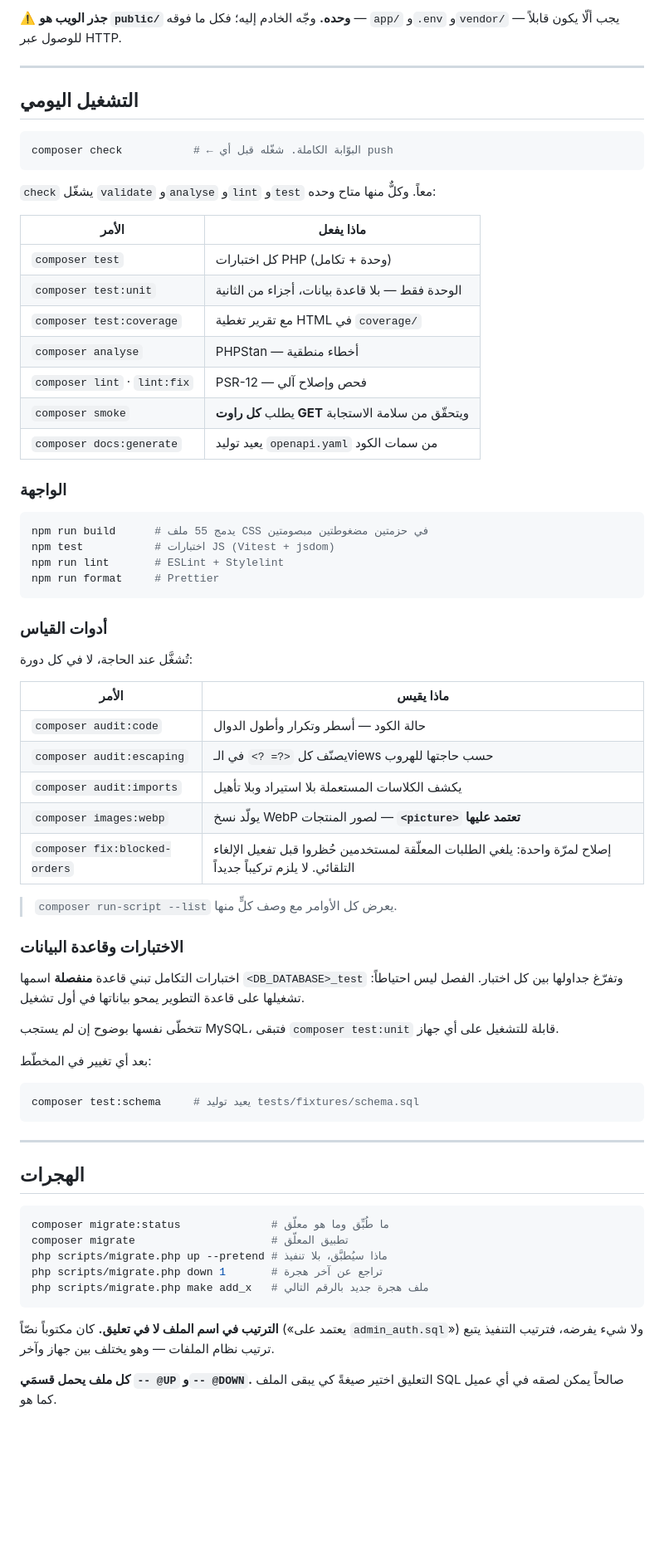
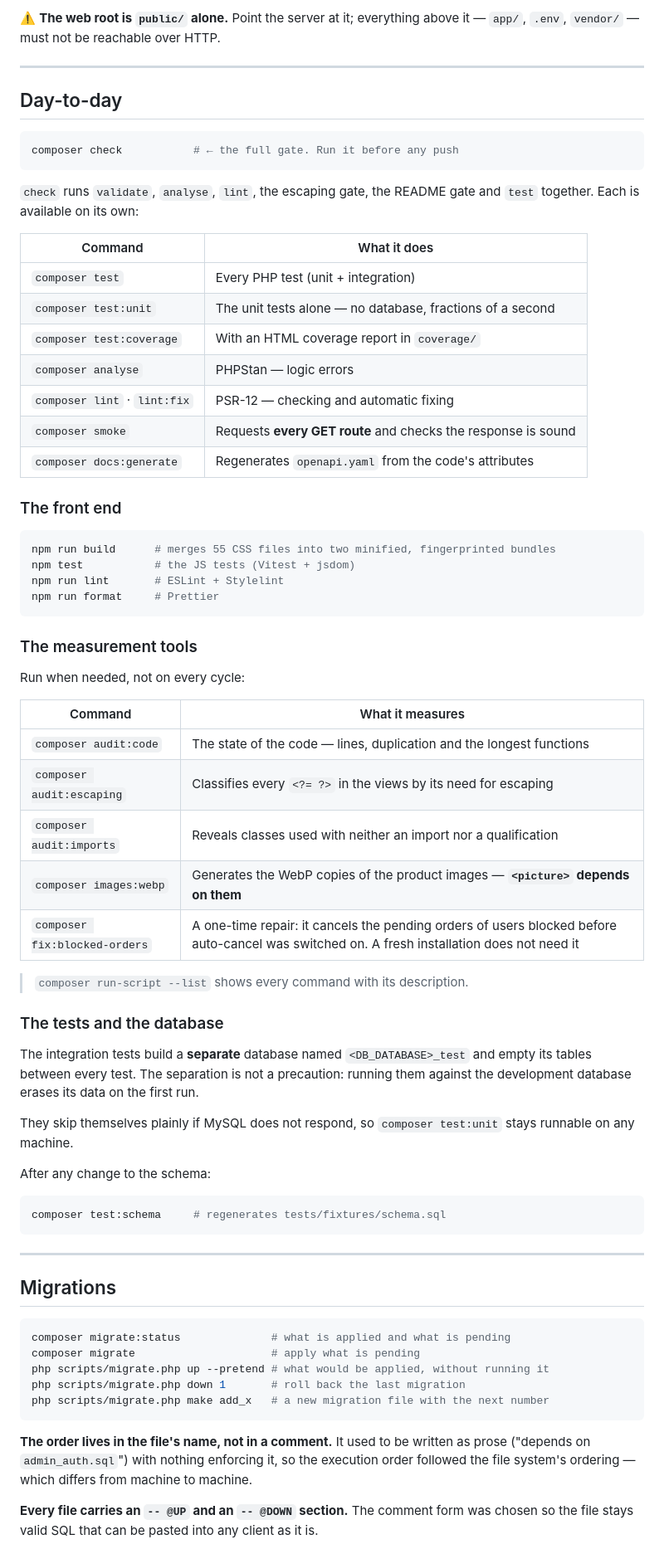
Before and after one commit to Ahmadsaleh2004/CIRO_STORE, a Markdown page: README.md, the part around one of its changes. Shown at 83% size. Rendered like a GitHub page; blank space fills up the shorter version.

````diff
--- a/README.md
+++ b/README.md
@@ -100,74 +95,74 @@ XAMPP المحلي يحتاجها يدوياً.
 
-⚠️ **جذر الويب هو `public/` وحده.** وجّه الخادم إليه؛ فكل ما فوقه — `app/` و`.env` و`vendor/` — يجب ألّا يكون قابلاً للوصول عبر HTTP.
+⚠️ **The web root is `public/` alone.** Point the server at it; everything above it — `app/`, `.env`, `vendor/` — must not be reachable over HTTP.
 
 ---
 
-## التشغيل اليومي
+## Day-to-day
 
 ```bash
-composer check           # ← البوّابة الكاملة. شغّله قبل أي push
+composer check           # ← the full gate. Run it before any push
 ```
 
-`check` يشغّل `validate` و`analyse` و`lint` و`test` معاً. وكلٌّ منها متاح وحده:
+`check` runs `validate`, `analyse`, `lint`, the escaping gate, the README gate and `test` together. Each is available on its own:
 
-| الأمر | ماذا يفعل |
+| Command | What it does |
 |---|---|
-| `composer test` | كل اختبارات PHP (وحدة + تكامل) |
-| `composer test:unit` | الوحدة فقط — بلا قاعدة بيانات، أجزاء من الثانية |
-| `composer test:coverage` | مع تقرير تغطية HTML في `coverage/` |
-| `composer analyse` | PHPStan — أخطاء منطقية |
-| `composer lint` · `lint:fix` | PSR-12 — فحص وإصلاح آلي |
-| `composer smoke` | يطلب **كل راوت GET** ويتحقّق من سلامة الاستجابة |
-| `composer docs:generate` | يعيد توليد `openapi.yaml` من سمات الكود |
+| `composer test` | Every PHP test (unit + integration) |
+| `composer test:unit` | The unit tests alone — no database, fractions of a second |
+| `composer test:coverage` | With an HTML coverage report in `coverage/` |
+| `composer analyse` | PHPStan — logic errors |
+| `composer lint` · `lint:fix` | PSR-12 — checking and automatic fixing |
+| `composer smoke` | Requests **every GET route** and checks the response is sound |
+| `composer docs:generate` | Regenerates `openapi.yaml` from the code's attributes |
 
-### الواجهة
+### The front end
 
 ```bash
-npm run build      # يدمج 55 ملف CSS في حزمتين مضغوطتين مبصومتين
-npm test           # اختبارات JS (Vitest + jsdom)
+npm run build      # merges 55 CSS files into two minified, fingerprinted bundles
+npm test           # the JS tests (Vitest + jsdom)
 npm run lint       # ESLint + Stylelint
 npm run format     # Prettier
 ```
 
-### أدوات القياس
+### The measurement tools
 
-تُشغَّل عند الحاجة، لا في كل دورة:
+Run when needed, not on every cycle:
 
-| الأمر | ماذا يقيس |
+| Command | What it measures |
 |---|---|
-| `composer audit:code` | حالة الكود — أسطر وتكرار وأطول الدوال |
-| `composer audit:escaping` | يصنّف كل `<?= ?>` في الـviews حسب حاجتها للهروب |
-| `composer audit:imports` | يكشف الكلاسات المستعملة بلا استيراد وبلا تأهيل |
-| `composer images:webp` | يولّد نسخ WebP لصور المنتجات — **`<picture>` تعتمد عليها** |
-| `composer fix:blocked-orders` | إصلاح لمرّة واحدة: يلغي الطلبات المعلّقة لمستخدمين حُظروا قبل تفعيل الإلغاء التلقائي. لا يلزم تركيباً جديداً |
+| `composer audit:code` | The state of the code — lines, duplication and the longest functions |
+| `composer audit:escaping` | Classifies every `<?= ?>` in the views by its need for escaping |
+| `composer audit:imports` | Reveals classes used with neither an import nor a qualification |
+| `composer images:webp` | Generates the WebP copies of the product images — **`<picture>` depends on them** |
+| `composer fix:blocked-orders` | A one-time repair: it cancels the pending orders of users blocked before auto-cancel was switched on. A fresh installation does not need it |
 
-> `composer run-script --list` يعرض كل الأوامر مع وصف كلٍّ منها.
+> `composer run-script --list` shows every command with its description.
 
-### الاختبارات وقاعدة البيانات
+### The tests and the database
 
-اختبارات التكامل تبني قاعدة **منفصلة** اسمها `<DB_DATABASE>_test` وتفرّغ جداولها بين كل اختبار. الفصل ليس احتياطاً: تشغيلها على قاعدة التطوير يمحو بياناتها في أول تشغيل.
+The integration tests build a **separate** database named `<DB_DATABASE>_test` and empty its tables between every test. The separation is not a precaution: running them against the development database erases its data on the first run.
 
-تتخطّى نفسها بوضوح إن لم يستجب MySQL، فتبقى `composer test:unit` قابلة للتشغيل على أي جهاز.
+They skip themselves plainly if MySQL does not respond, so `composer test:unit` stays runnable on any machine.
 
-بعد أي تغيير في المخطّط:
+After any change to the schema:
 
 ```bash
-composer test:schema     # يعيد توليد tests/fixtures/schema.sql
+composer test:schema     # regenerates tests/fixtures/schema.sql
 ```
 
 ---
 
-## الهجرات
+## Migrations
 
 ```bash
-composer migrate:status              # ما طُبِّق وما هو معلّق
-composer migrate                     # تطبيق المعلّق
-php scripts/migrate.php up --pretend # ماذا سيُطبَّق، بلا تنفيذ
-php scripts/migrate.php down 1       # تراجع عن آخر هجرة
-php scripts/migrate.php make add_x   # ملف هجرة جديد بالرقم التالي
+composer migrate:status              # what is applied and what is pending
+composer migrate                     # apply what is pending
+php scripts/migrate.php up --pretend # what would be applied, without running it
+php scripts/migrate.php down 1       # roll back the last migration
+php scripts/migrate.php make add_x   # a new migration file with the next number
 ```
 
-**الترتيب في اسم الملف لا في تعليق.** كان مكتوباً نصّاً («يعتمد على `admin_auth.sql`») ولا شيء يفرضه، فترتيب التنفيذ يتبع ترتيب نظام الملفات — وهو يختلف بين جهاز وآخر.
+**The order lives in the file's name, not in a comment.** It used to be written as prose ("depends on `admin_auth.sql`") with nothing enforcing it, so the execution order followed the file system's ordering — which differs from machine to machine.
 
-**كل ملف يحمل قسمَي `-- @UP` و`-- @DOWN`.** التعليق اختير صيغةً كي يبقى الملف SQL صالحاً يمكن لصقه في أي عميل كما هو.
+**Every file carries an `-- @UP` and an `-- @DOWN` section.** The comment form was chosen so the file stays valid SQL that can be pasted into any client as it is.
 
````
Also changed, not shown: other parts of README.md (+80 -85 lines), CHANGELOG.md (+70 -68 lines), CONTRIBUTING.md (+62 -58 lines).
